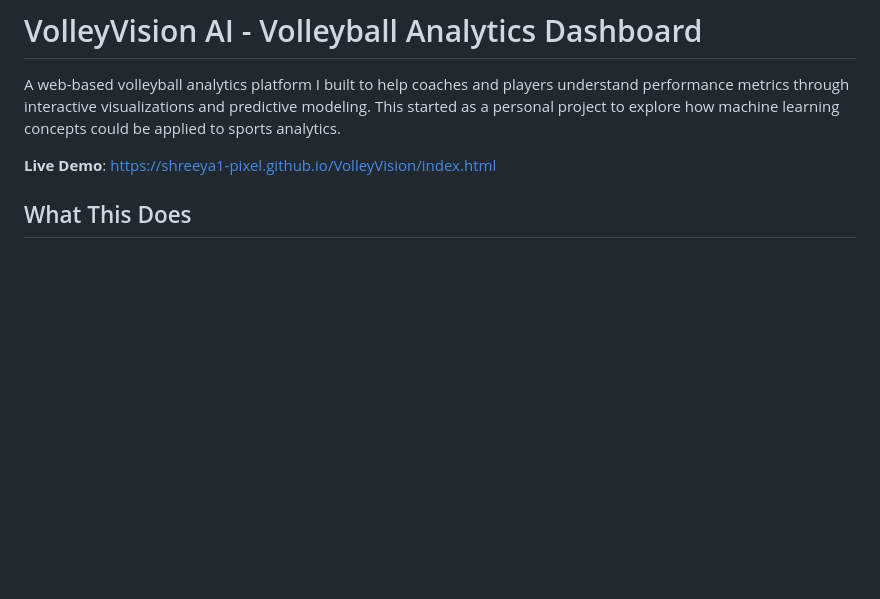
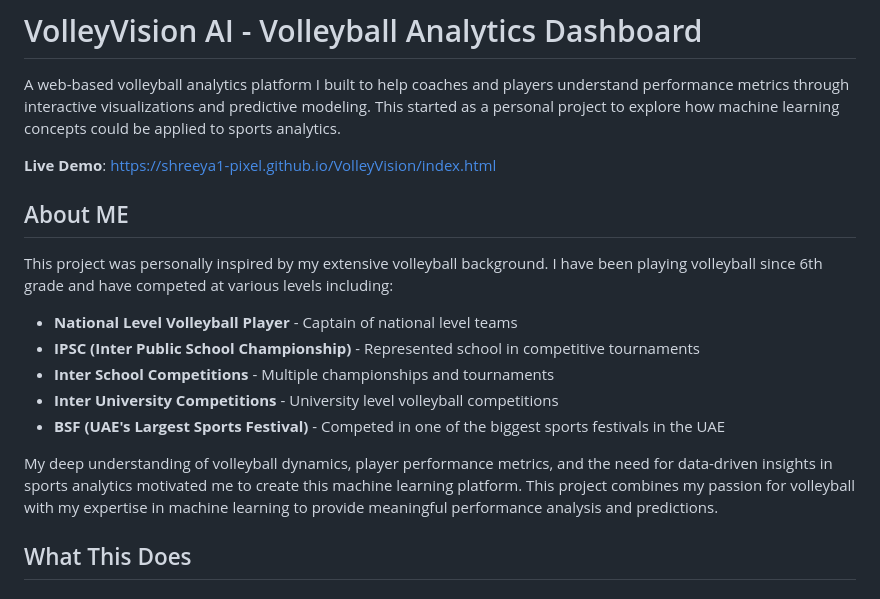
Before and after one commit to Shreeya1-pixel/VolleyVision, a Markdown page: README.md, the part around the change. Rendered like a GitHub page; blank space fills up the shorter version.

```diff
--- a/README.md
+++ b/README.md
@@ -3,6 +3,19 @@
 A web-based volleyball analytics platform I built to help coaches and players understand performance metrics through interactive visualizations and predictive modeling. This started as a personal project to explore how machine learning concepts could be applied to sports analytics.
 
 **Live Demo**: https://shreeya1-pixel.github.io/VolleyVision/index.html
+
+
+## About ME
+
+This project was personally inspired by my extensive volleyball background. I have been playing volleyball since 6th grade and have competed at various levels including:
+
+- **National Level Volleyball Player** - Captain of national level teams
+- **IPSC (Inter Public School Championship)** - Represented school in competitive tournaments
+- **Inter School Competitions** - Multiple championships and tournaments
+- **Inter University Competitions** - University level volleyball competitions
+- **BSF (UAE's Largest Sports Festival)** - Competed in one of the biggest sports festivals in the UAE
+
+My deep understanding of volleyball dynamics, player performance metrics, and the need for data-driven insights in sports analytics motivated me to create this machine learning platform. This project combines my passion for volleyball with my expertise in machine learning to provide meaningful performance analysis and predictions.
 
 ## What This Does
 
```
